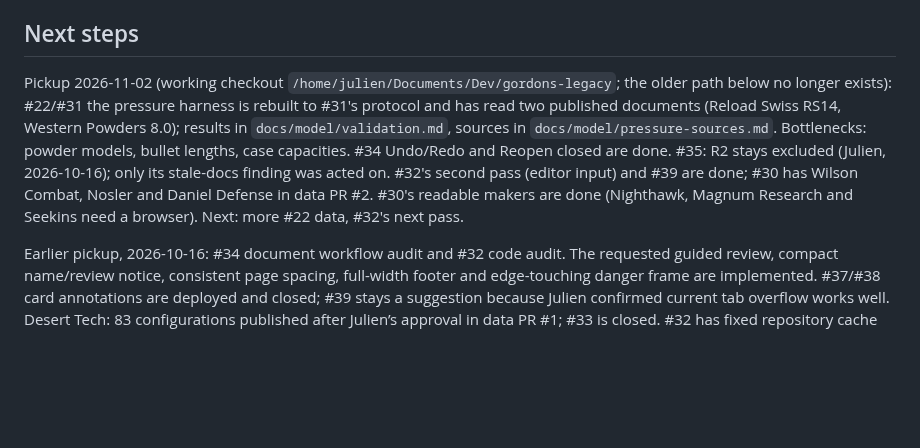
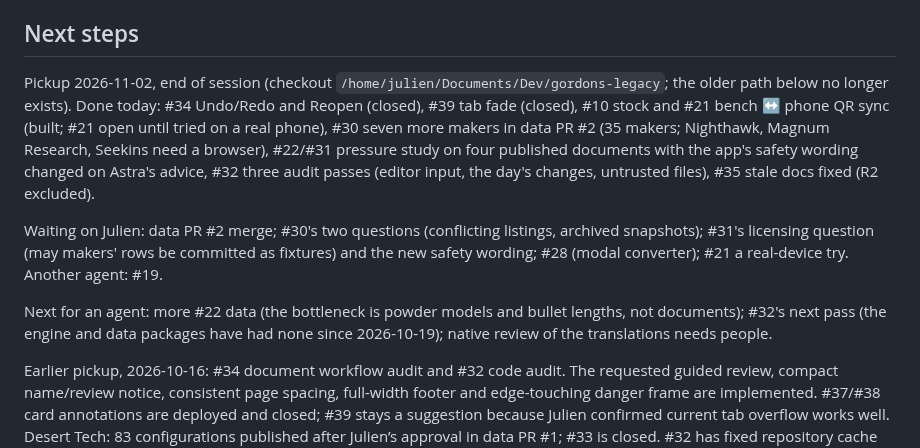
Before and after one commit to AnnoyingTechnology/gordons-legacy, a Markdown page: docs/PROGRESS.md, the part around the change. Drawn GitHub-style; blank space fills up the shorter version.

Commit message:
Hand off the end of the day's session

```diff
--- a/docs/PROGRESS.md
+++ b/docs/PROGRESS.md
@@ -19,12 +19,20 @@ Handoff record. Update after each meaningful step (see [AGENTS.md](../AGENTS.md)
 
 ## Next steps
 
-Pickup 2026-11-02 (working checkout `/home/julien/Documents/Dev/gordons-legacy`; the older path below
-no longer exists): #22/#31 the pressure harness is rebuilt to #31's protocol and has read two published
-documents (Reload Swiss RS14, Western Powders 8.0); results in `docs/model/validation.md`, sources in
-`docs/model/pressure-sources.md`. Bottlenecks: powder models, bullet lengths, case capacities. #34
-Undo/Redo and Reopen closed are done. #35: R2 stays excluded (Julien, 2026-10-16); only its stale-docs
-finding was acted on. #32's second pass (editor input) and #39 are done; #30 has Wilson Combat, Nosler and Daniel Defense in data PR #2. #30's readable makers are done (Nighthawk, Magnum Research and Seekins need a browser). Next: more #22 data, #32's next pass.
+Pickup 2026-11-02, end of session (checkout `/home/julien/Documents/Dev/gordons-legacy`; the older
+path below no longer exists). Done today: #34 Undo/Redo and Reopen (closed), #39 tab fade (closed), #10
+stock and #21 bench ↔ phone QR sync (built; #21 open until tried on a real phone), #30 seven more makers
+in data PR #2 (35 makers; Nighthawk, Magnum Research, Seekins need a browser), #22/#31 pressure study on
+four published documents with the app's safety wording changed on Astra's advice, #32 three audit passes
+(editor input, the day's changes, untrusted files), #35 stale docs fixed (R2 excluded).
+
+Waiting on Julien: data PR #2 merge; #30's two questions (conflicting listings, archived snapshots);
+#31's licensing question (may makers' rows be committed as fixtures) and the new safety wording; #28
+(modal converter); #21 a real-device try. Another agent: #19.
+
+Next for an agent: more #22 data (the bottleneck is powder models and bullet lengths, not documents);
+#32's next pass (the engine and data packages have had none since 2026-10-19); native review of the
+translations needs people.
 
 Earlier pickup, 2026-10-16: #34 document workflow audit and #32 code audit. The requested guided
 review, compact name/review notice, consistent page spacing, full-width footer and edge-touching
```
